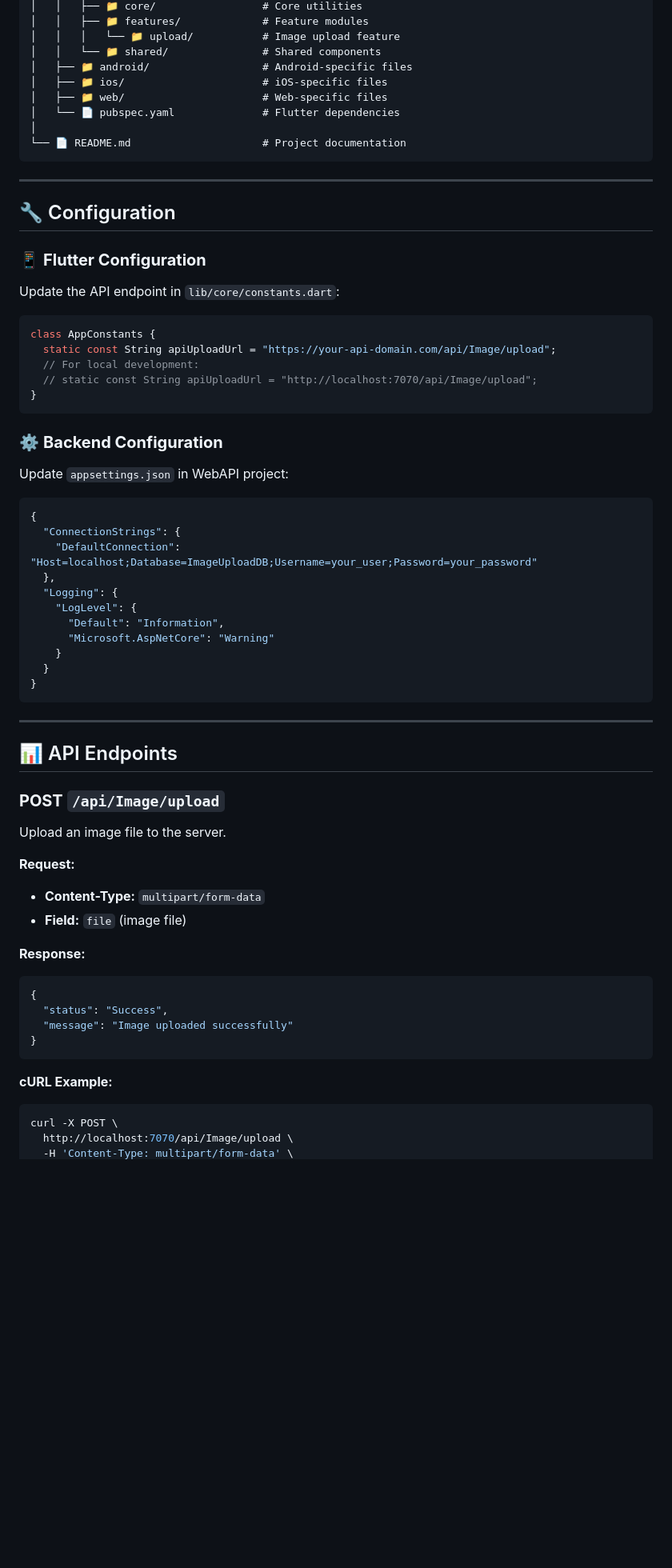
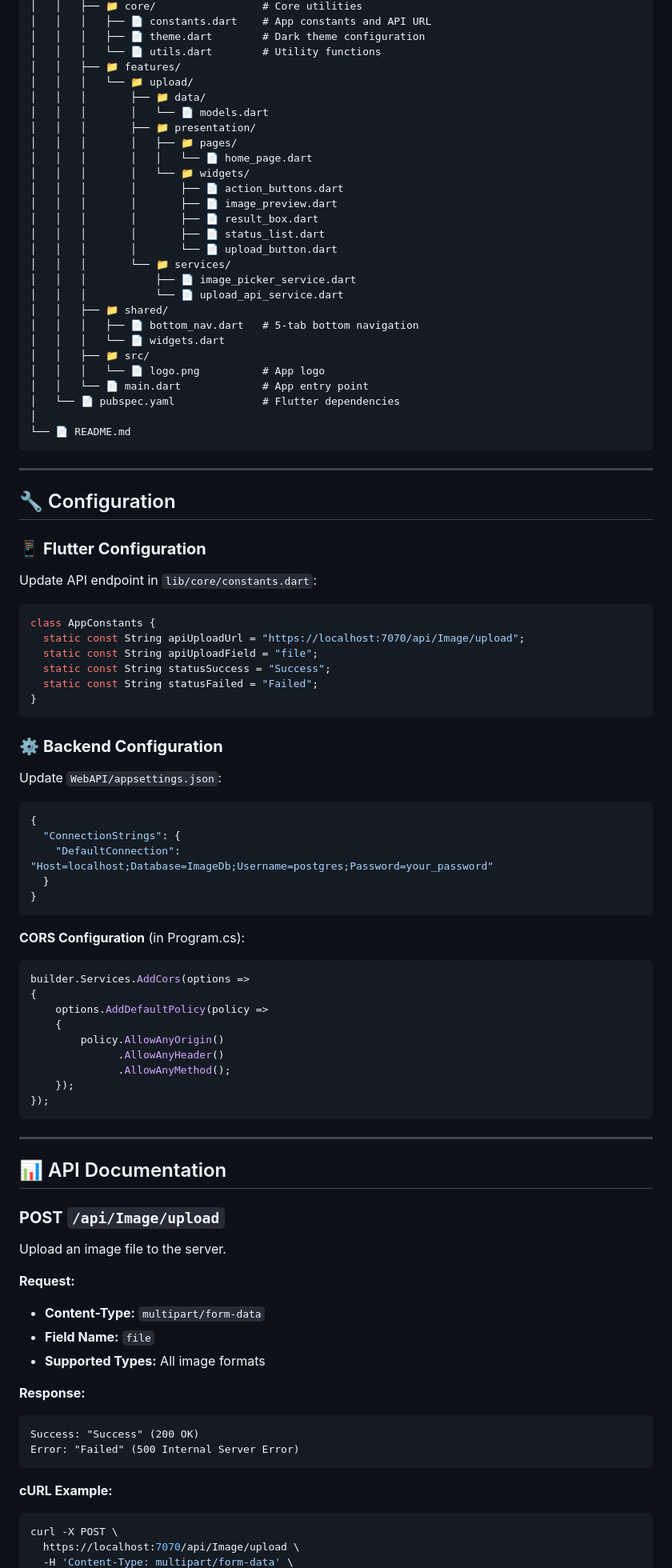
Before and after one commit to Mehmteren/Sendfy-APP, a Markdown page: README.md, the part around the change printed below. Shown: that part at 80% size. Drawn GitHub-style; blank space fills up the shorter version.

````diff
--- a/README.md
+++ b/README.md
@@ -154,13 +205,32 @@ dotnet run --project WebAPI
 │   │   ├── 📁 core/                 # Core utilities
-│   │   ├── 📁 features/             # Feature modules
-│   │   │   └── 📁 upload/           # Image upload feature
-│   │   └── 📁 shared/               # Shared components
-│   ├── 📁 android/                  # Android-specific files
-│   ├── 📁 ios/                      # iOS-specific files
-│   ├── 📁 web/                      # Web-specific files
+│   │   │   ├── 📄 constants.dart    # App constants and API URL
+│   │   │   ├── 📄 theme.dart        # Dark theme configuration
+│   │   │   └── 📄 utils.dart        # Utility functions
+│   │   ├── 📁 features/
+│   │   │   └── 📁 upload/
+│   │   │       ├── 📁 data/
+│   │   │       │   └── 📄 models.dart
+│   │   │       ├── 📁 presentation/
+│   │   │       │   ├── 📁 pages/
+│   │   │       │   │   └── 📄 home_page.dart
+│   │   │       │   └── 📁 widgets/
+│   │   │       │       ├── 📄 action_buttons.dart
+│   │   │       │       ├── 📄 image_preview.dart
+│   │   │       │       ├── 📄 result_box.dart
+│   │   │       │       ├── 📄 status_list.dart
+│   │   │       │       └── 📄 upload_button.dart
+│   │   │       └── 📁 services/
+│   │   │           ├── 📄 image_picker_service.dart
+│   │   │           └── 📄 upload_api_service.dart
+│   │   ├── 📁 shared/
+│   │   │   ├── 📄 bottom_nav.dart   # 5-tab bottom navigation
+│   │   │   └── 📄 widgets.dart
+│   │   ├── 📁 src/
+│   │   │   └── 📄 logo.png          # App logo
+│   │   └── 📄 main.dart             # App entry point
 │   └── 📄 pubspec.yaml              # Flutter dependencies
 │
-└── 📄 README.md                     # Project documentation
+└── 📄 README.md
 ```
 
 ---
@@ -169,37 +239,45 @@ dotnet run --project WebAPI
 
 ### 📱 **Flutter Configuration**
 
-Update the API endpoint in `lib/core/constants.dart`:
+Update API endpoint in `lib/core/constants.dart`:
 
 ```dart
 class AppConstants {
-  static const String apiUploadUrl = "https://your-api-domain.com/api/Image/upload";
-  // For local development:
-  // static const String apiUploadUrl = "http://localhost:7070/api/Image/upload";
+  static const String apiUploadUrl = "https://localhost:7070/api/Image/upload";
+  static const String apiUploadField = "file";
+  static const String statusSuccess = "Success";
+  static const String statusFailed = "Failed";
 }
 ```
 
 ### ⚙️ **Backend Configuration**
 
-Update `appsettings.json` in WebAPI project:
+Update `WebAPI/appsettings.json`:
 
 ```json
 {
   "ConnectionStrings": {
-    "DefaultConnection": "Host=localhost;Database=ImageUploadDB;Username=your_user;Password=your_password"
-  },
-  "Logging": {
-    "LogLevel": {
-      "Default": "Information",
-      "Microsoft.AspNetCore": "Warning"
-    }
+    "DefaultConnection": "Host=localhost;Database=ImageDb;Username=postgres;Password=your_password"
   }
 }
 ```
 
+**CORS Configuration** (in Program.cs):
+```csharp
+builder.Services.AddCors(options =>
+{
+    options.AddDefaultPolicy(policy =>
+    {
+        policy.AllowAnyOrigin()
+              .AllowAnyHeader()
+              .AllowAnyMethod();
+    });
+});
+```
+
 ---
 
-## 📊 API Endpoints
+## 📊 API Documentation
 
 ### **POST** `/api/Image/upload`
 
@@ -207,18 +285,17 @@ Upload an image file to the server.
 
 **Request:**
 - **Content-Type:** `multipart/form-data`
-- **Field:** `file` (image file)
+- **Field Name:** `file`
+- **Supported Types:** All image formats
 
 **Response:**
-```json
-{
-  "status": "Success",
-  "message": "Image uploaded successfully"
-}
+```
+Success: "Success" (200 OK)
+Error: "Failed" (500 Internal Server Error)
 ```
 
 **cURL Example:**
 ```bash
 curl -X POST \
-  http://localhost:7070/api/Image/upload \
+  https://localhost:7070/api/Image/upload \
   -H 'Content-Type: multipart/form-data' \
````
Also changed, not shown: other parts of README.md (+136 -77 lines).
